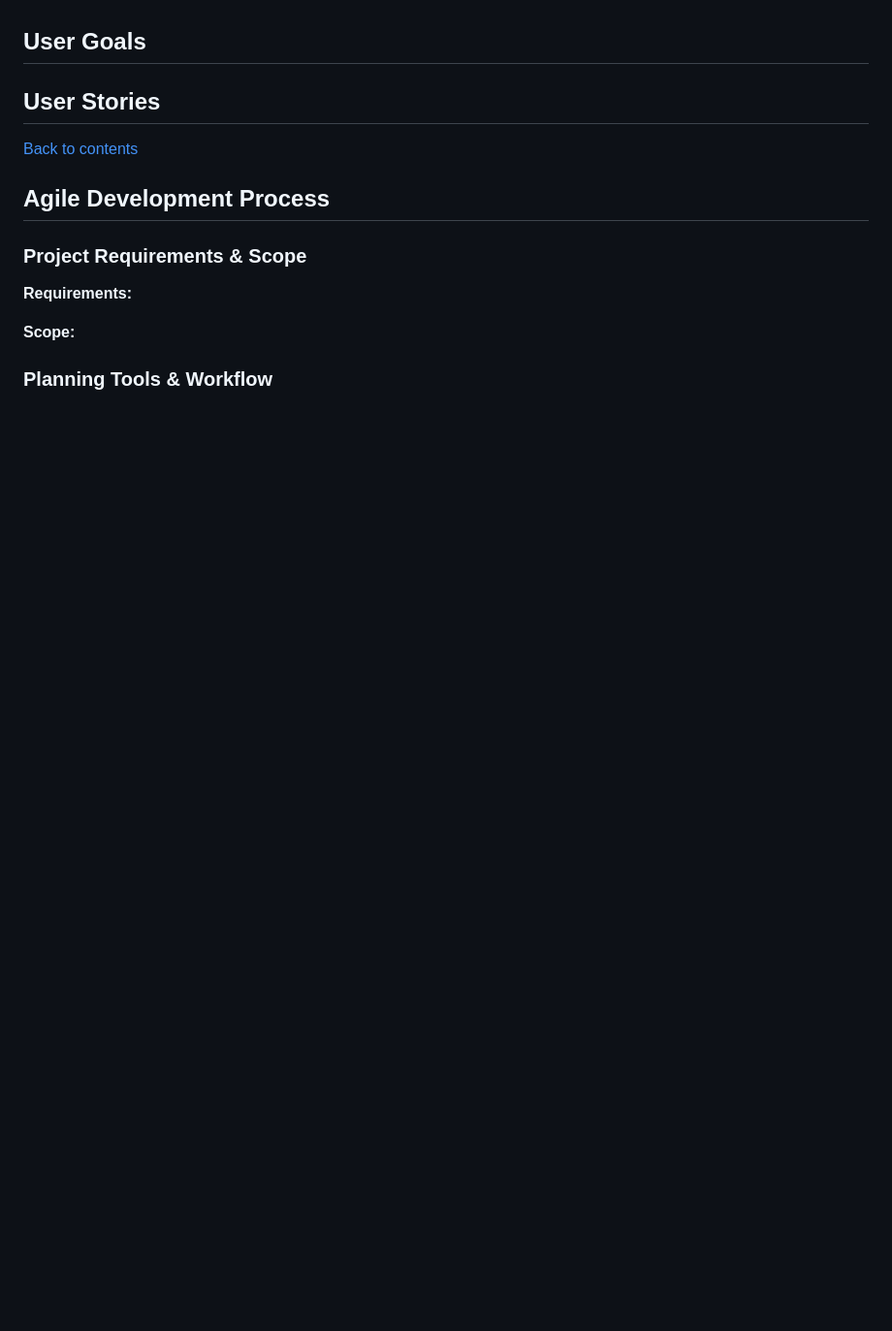
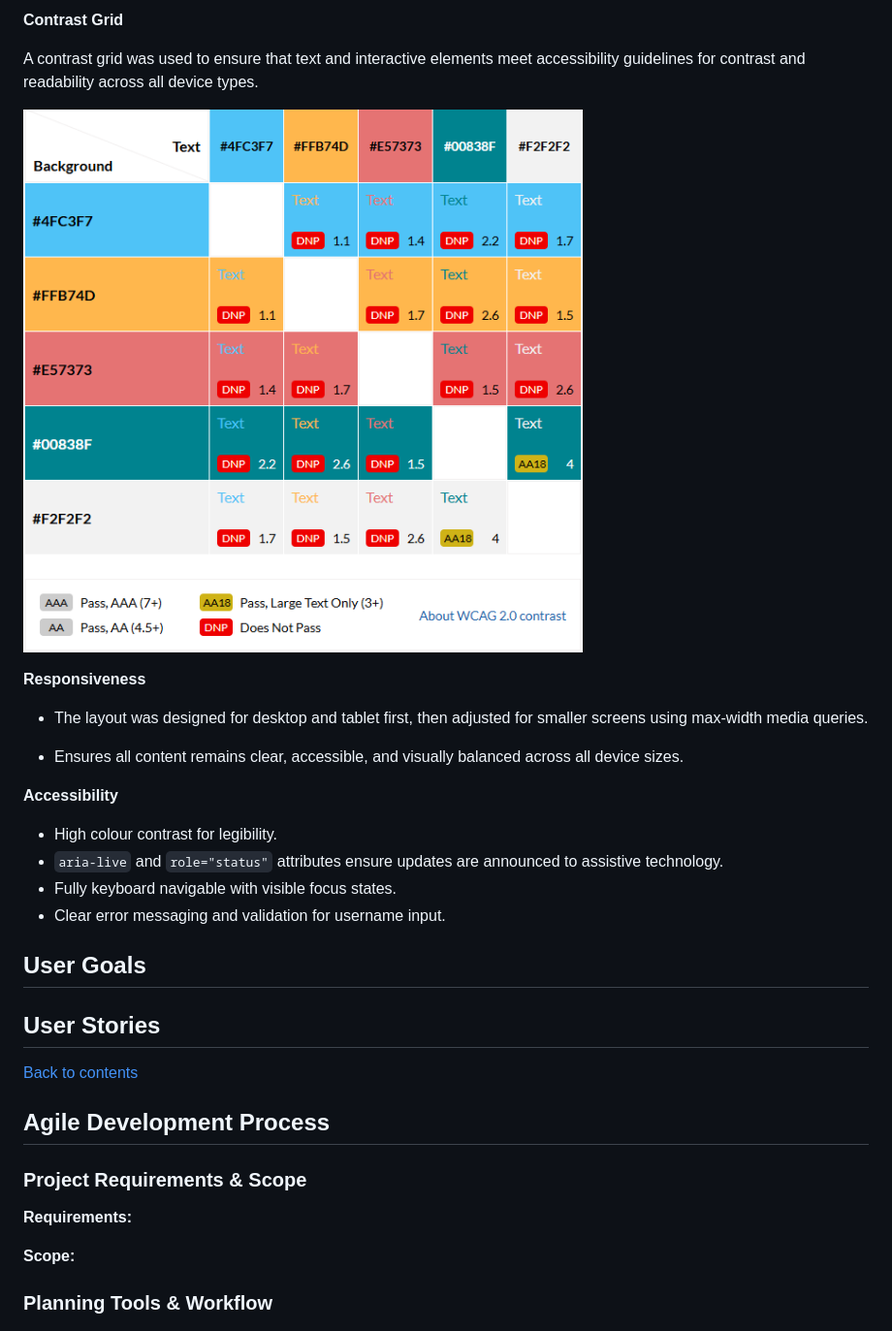
Before and after one commit to jolantadjatlova/geogenius, a Markdown page: README.md, the part around one of its changes. Shown at 97% size. Rendered like a GitHub page; blank space fills up the shorter version.

```diff
--- a/README.md
+++ b/README.md
@@ -108,3 +207,22 @@ Offer a polished, accessible interface that makes learning feel rewarding and fu
+**Contrast Grid**
+
+A contrast grid was used to ensure that text and interactive elements meet accessibility guidelines for contrast and readability across all device types.
+
+![GeoGenius Contrast Grid](docs/geogenius-contrast-grid.png)
+
+**Responsiveness**
+
+- The layout was designed for desktop and tablet first, then adjusted for smaller screens using max-width media queries.
+
+- Ensures all content remains clear, accessible, and visually balanced across all device sizes.
+
+**Accessibility**
+
+- High colour contrast for legibility.
+- `aria-live` and `role="status"` attributes ensure updates are announced to assistive technology.
+- Fully keyboard navigable with visible focus states.
+- Clear error messaging and validation for username input.
+
 ## User Goals
 
 ## User Stories
```
Also changed, not shown: other parts of README.md (+114 -20 lines).
